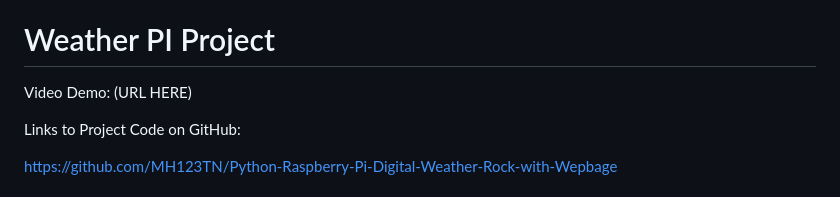
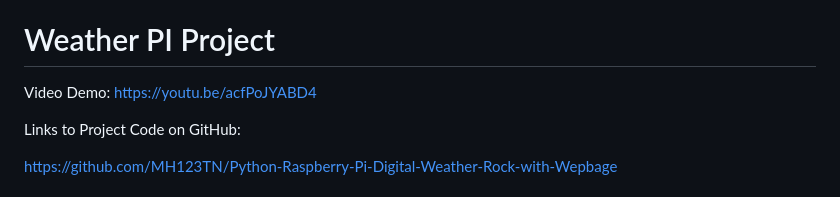
Before and after one commit to MH123TN/Python-Raspberry-Pi-Digital-Weather-Rock-with-Wepbage, a Markdown page: README.md, the part around the change. Rendered like a GitHub page.

```diff
--- a/README.md
+++ b/README.md
@@ -3,7 +3,7 @@ Raspberry Pi Sense Hat Digital Webpage drive weather indicator.
 
 # Weather PI Project
 
-Video Demo: (URL HERE)
+Video Demo: https://youtu.be/acfPoJYABD4
 
 
 Links to Project Code on GitHub:
```
